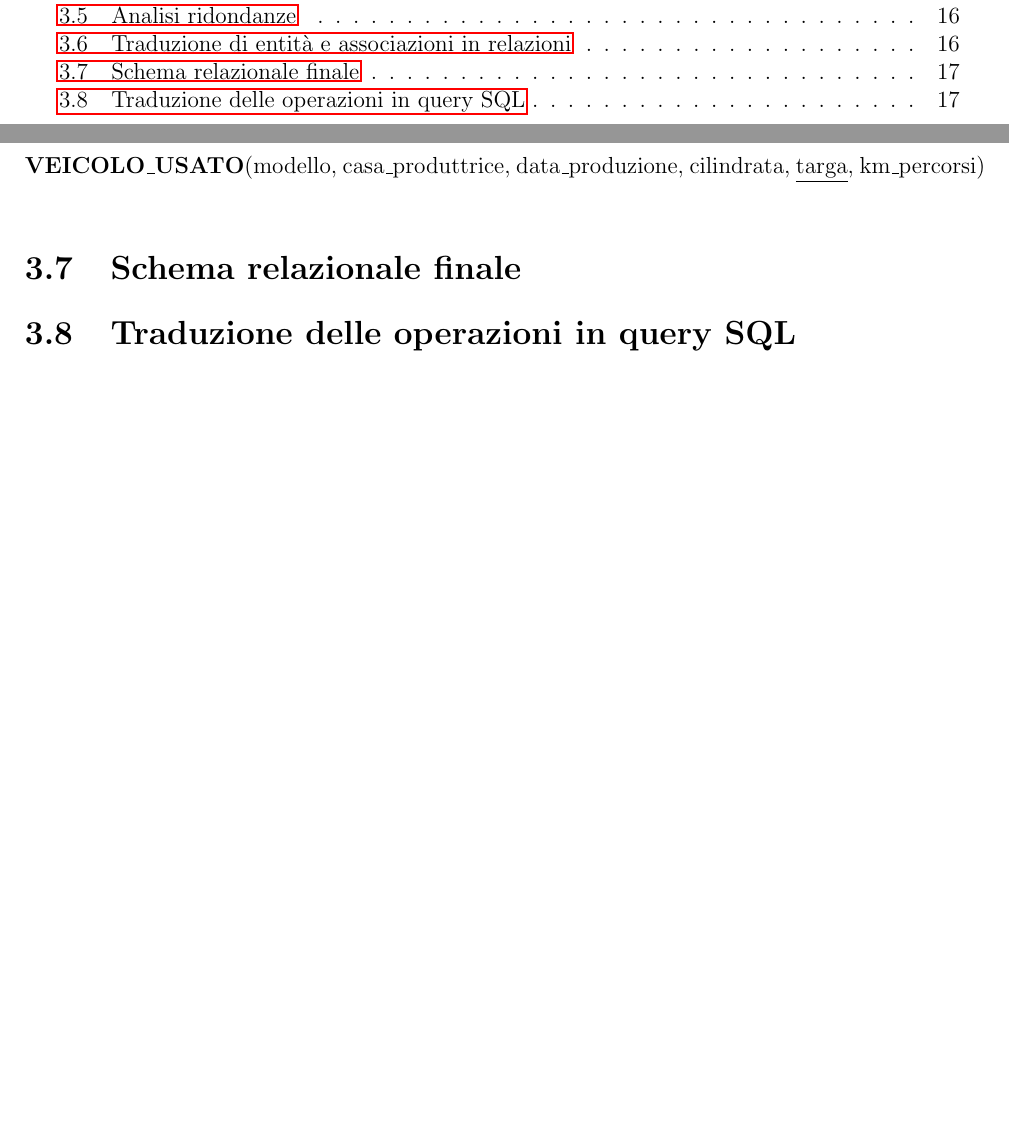
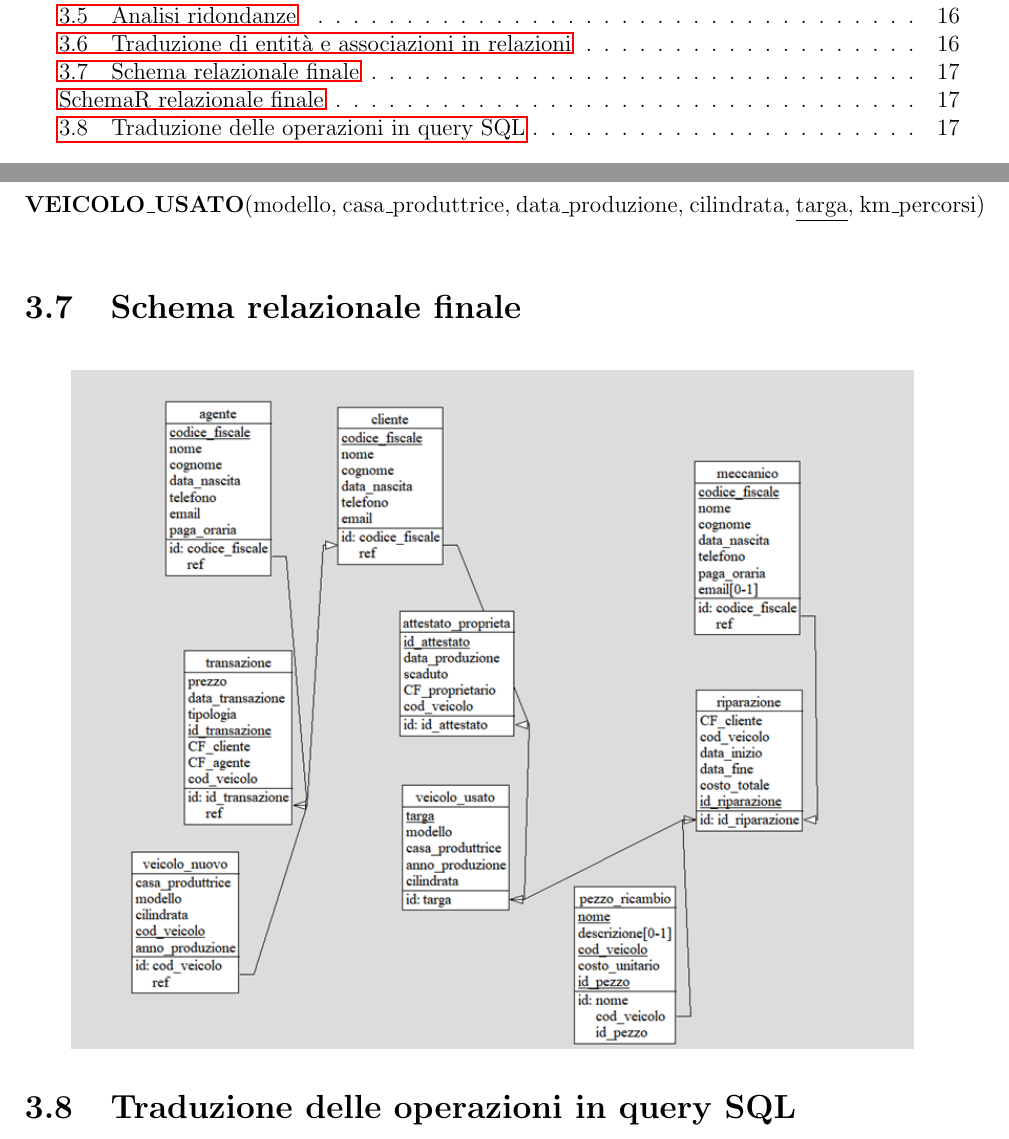
Before and after one commit to g-mainardi/workshop-db, a LaTeX document (report/report.tex): two parts of pages 2 and 18 of 27, joined at a grey line, cut so that both start at the same text, the shorter picture padded with empty space. Compiled offline with pdfLaTeX.

Commit message:
Added schema rel final

```diff
--- a/report/report.tex
+++ b/report/report.tex
@@ -874,6 +874,11 @@ cilindrata)\\
 \textbf{VEICOLO\_USATO}(modello, casa\_produttrice, data\_produzione, cilindrata, \underline{targa}, km\_percorsi)\\
 
 \section{Schema relazionale finale}
+\addcontentsline{toc}{section}{SchemaR relazionale finale}
+	\begin{figure}[H]
+		\centering
+		\includegraphics[scale=0.9]{img/schema_rel.png}
+	\end{figure}
 
 \section{Traduzione delle operazioni in query SQL}
 
```
Also changed, not shown: report/img/schema_rel.png (added), report/report.pdf.
